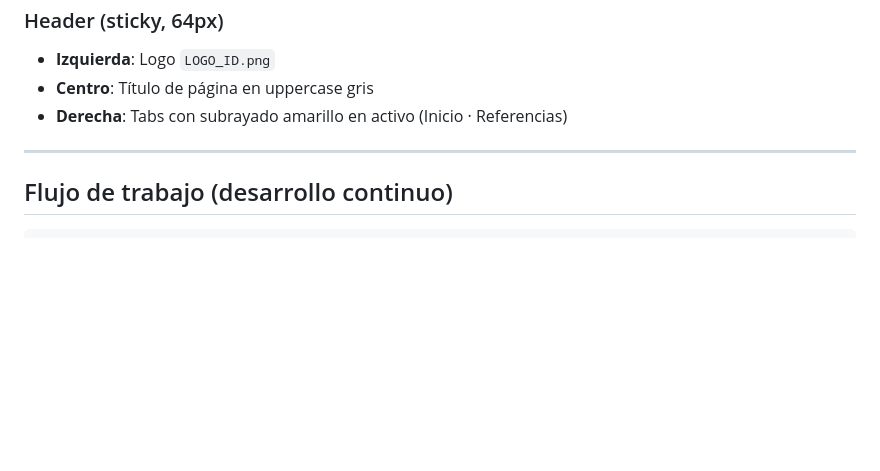
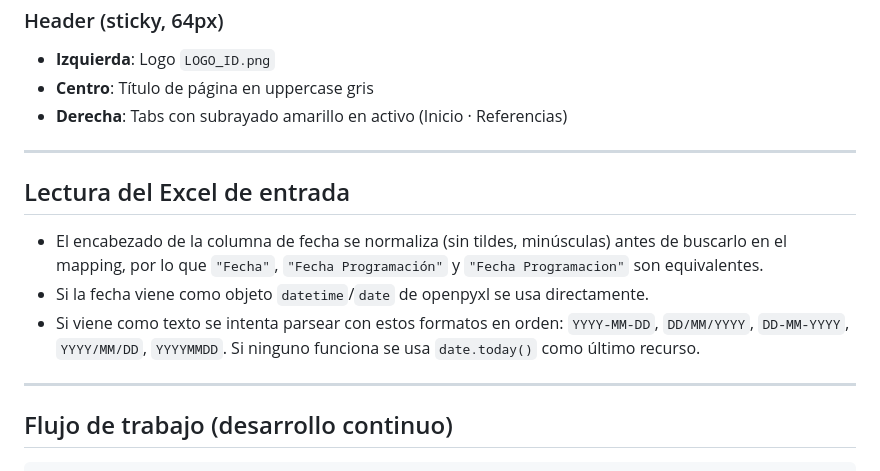
Before and after one commit to asistentelogistica2-maker/Opps-Control-Piso, a Markdown page: CONTEXTO.md, the part around one of its changes. GitHub-like rendering; blank space fills up the shorter version.

Commit message:
docs: documenta lectura robusta de fecha y fixes de esta sesion
Co-Authored-By: Claude Sonnet 4.6 <noreply@anthropic.com>

````diff
--- a/CONTEXTO.md
+++ b/CONTEXTO.md
@@ -198,6 +198,14 @@ Implementado en `templates/base.html` vía CSS custom properties:
 
 ---
 
+## Lectura del Excel de entrada
+
+- El encabezado de la columna de fecha se normaliza (sin tildes, minúsculas) antes de buscarlo en el mapping, por lo que `"Fecha"`, `"Fecha Programación"` y `"Fecha Programacion"` son equivalentes.
+- Si la fecha viene como objeto `datetime`/`date` de openpyxl se usa directamente.
+- Si viene como texto se intenta parsear con estos formatos en orden: `YYYY-MM-DD`, `DD/MM/YYYY`, `DD-MM-YYYY`, `YYYY/MM/DD`, `YYYYMMDD`. Si ninguno funciona se usa `date.today()` como último recurso.
+
+---
+
 ## Flujo de trabajo (desarrollo continuo)
 ```bash
 # 1. Correr localmente (requiere firebase-credentials.json en raíz)
````
Also changed, not shown: other parts of CONTEXTO.md (+1 -1 lines).
